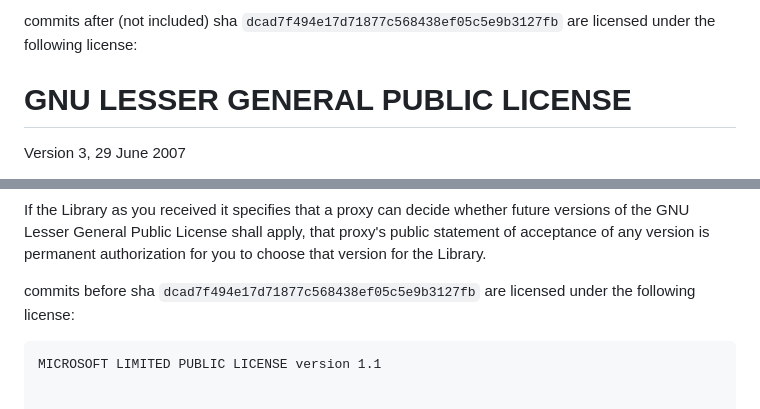
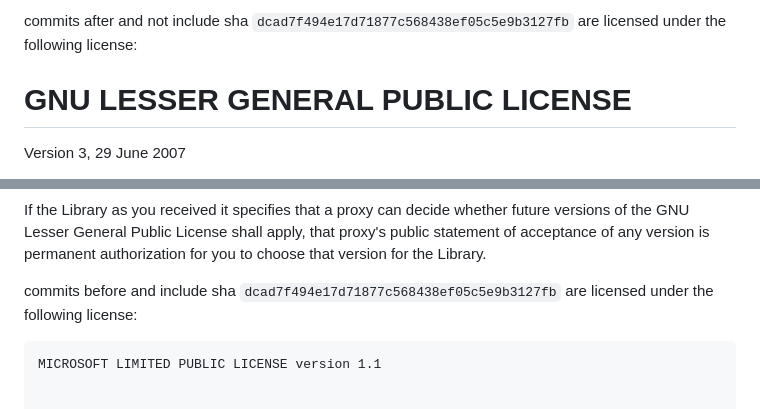
Before and after one commit to steve02081504/ps12exe, a Markdown page: LICENSE.md, 2 parts joined by grey strips. GitHub-like rendering.

````diff
--- a/LICENSE.md
+++ b/LICENSE.md
@@ -1,4 +1,4 @@
-commits after (not included) sha `dcad7f494e17d71877c568438ef05c5e9b3127fb` are licensed under the following license:
+commits after and not include sha `dcad7f494e17d71877c568438ef05c5e9b3127fb` are licensed under the following license:
 
 # GNU LESSER GENERAL PUBLIC LICENSE
 
@@ -158,7 +158,7 @@ apply, that proxy's public statement of acceptance of any version is
 permanent authorization for you to choose that version for the
 Library.
 
-commits before sha `dcad7f494e17d71877c568438ef05c5e9b3127fb` are licensed under the following license:
+commits before and include sha `dcad7f494e17d71877c568438ef05c5e9b3127fb` are licensed under the following license:
 
 ```text
 MICROSOFT LIMITED PUBLIC LICENSE version 1.1
````
